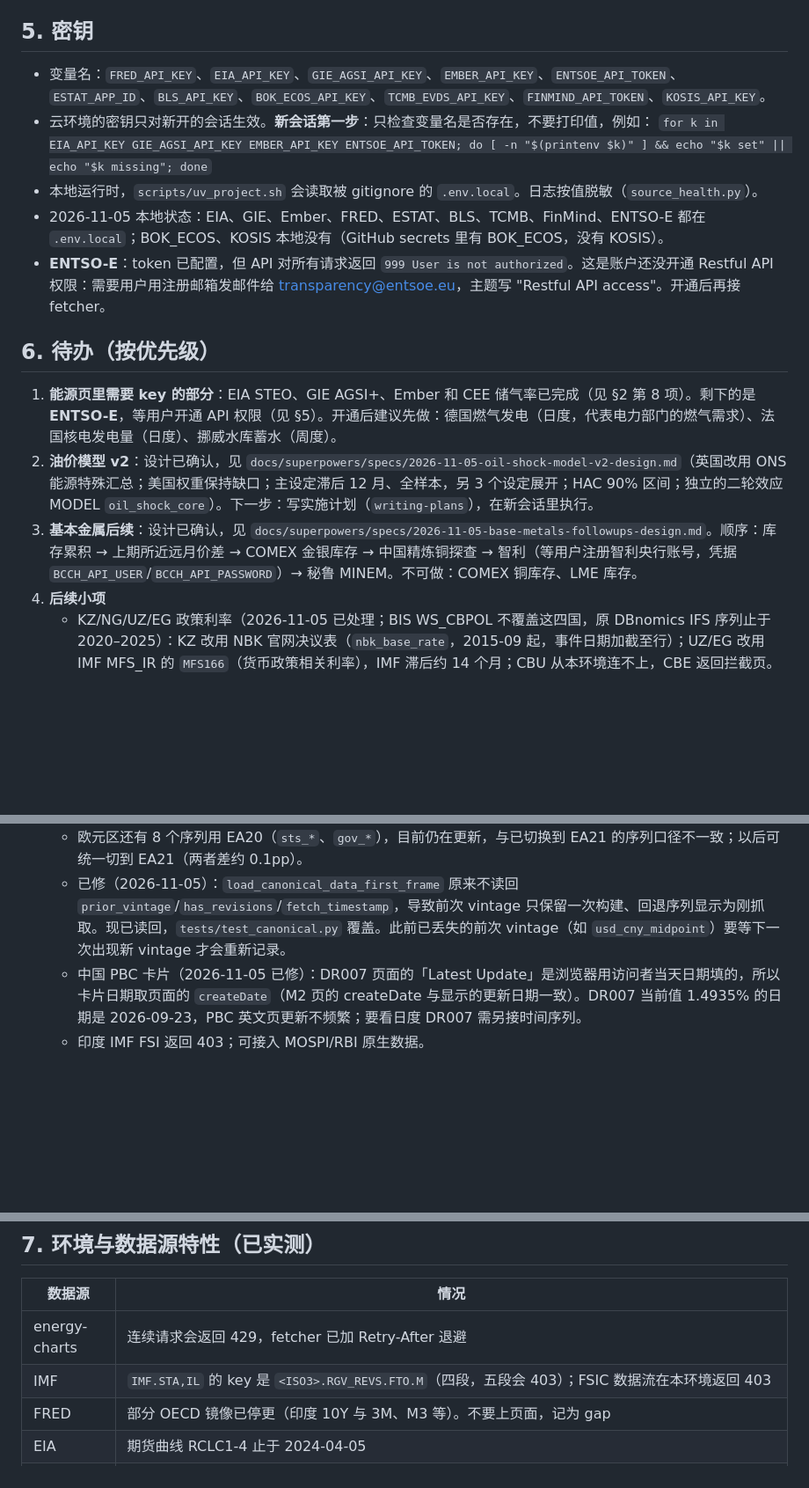
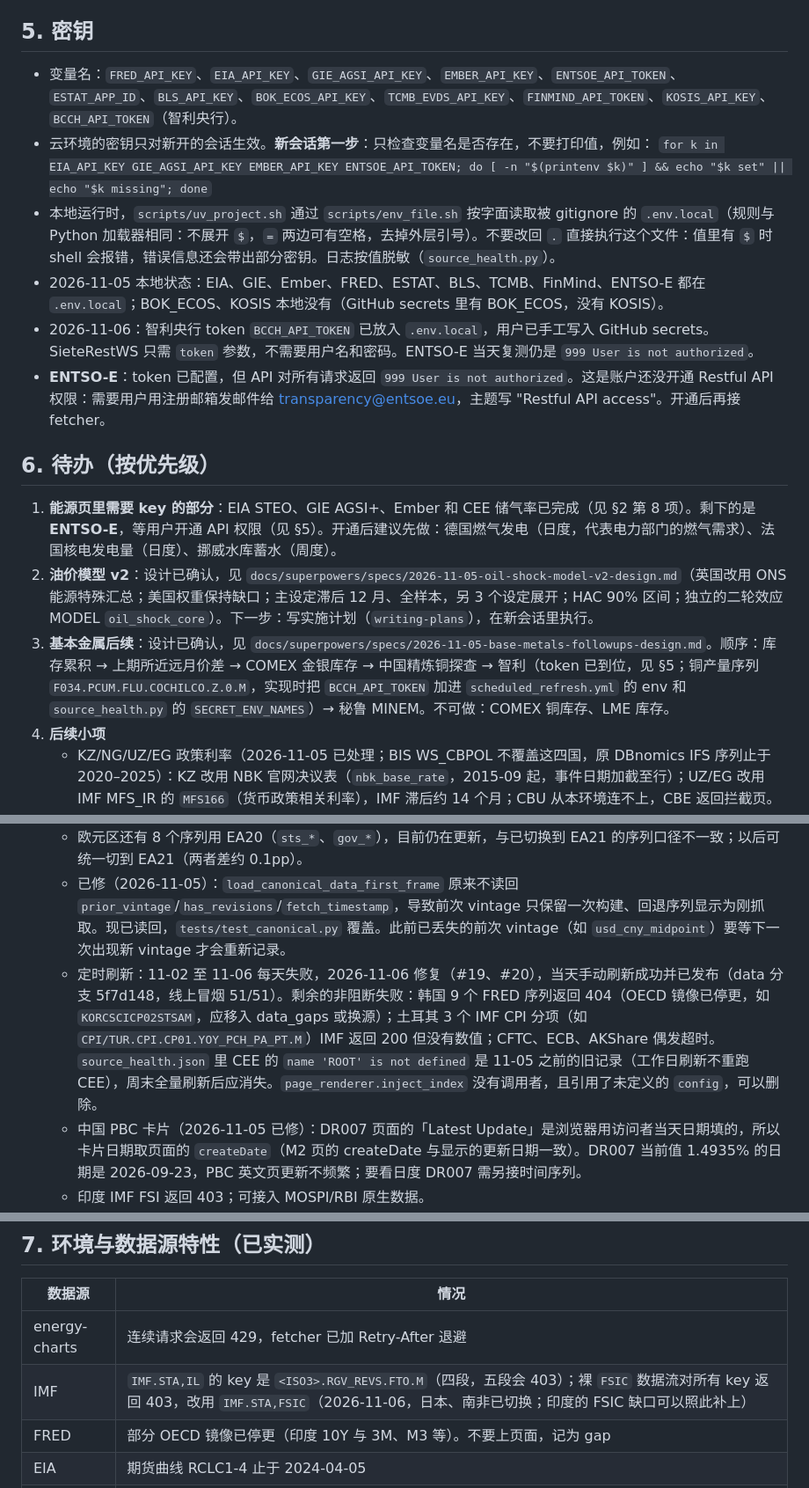
Before and after one commit to DJiangwei/macro-dashboard, a Markdown page: docs/HANDOFF.md, 3 parts joined by grey strips. Shown at 88% size. GitHub-like rendering; blank space fills up the shorter version.

Commit message:
Docs: BCCh uses a token; IMF FSIC flow; refresh status after #19/#20
Chile's central bank API takes a token (BCCH_API_TOKEN), not a user and
password; the base-metals spec and the handoff now say so. The handoff also
records the agency-qualified IMF.STA,FSIC flow, the literal .env.local
loader, and the remaining non-blocking refresh failures.

Co-Authored-By: Claude Opus 5.5 <noreply@anthropic.com>
Claude-Session: https://claude.ai/code/session_019S4waA5rfdA9tNwfeuu8KK

```diff
--- a/docs/HANDOFF.md
+++ b/docs/HANDOFF.md
@@ -105,24 +105,26 @@ scripts/uv_project.sh run python scripts/publish_smoke.py --local      # 页面
 
 ## 5. 密钥
 
-- 变量名：`FRED_API_KEY`、`EIA_API_KEY`、`GIE_AGSI_API_KEY`、`EMBER_API_KEY`、`ENTSOE_API_TOKEN`、`ESTAT_APP_ID`、`BLS_API_KEY`、`BOK_ECOS_API_KEY`、`TCMB_EVDS_API_KEY`、`FINMIND_API_TOKEN`、`KOSIS_API_KEY`。
+- 变量名：`FRED_API_KEY`、`EIA_API_KEY`、`GIE_AGSI_API_KEY`、`EMBER_API_KEY`、`ENTSOE_API_TOKEN`、`ESTAT_APP_ID`、`BLS_API_KEY`、`BOK_ECOS_API_KEY`、`TCMB_EVDS_API_KEY`、`FINMIND_API_TOKEN`、`KOSIS_API_KEY`、`BCCH_API_TOKEN`（智利央行）。
 - 云环境的密钥只对新开的会话生效。**新会话第一步**：只检查变量名是否存在，不要打印值，例如：
   `for k in EIA_API_KEY GIE_AGSI_API_KEY EMBER_API_KEY ENTSOE_API_TOKEN; do [ -n "$(printenv $k)" ] && echo "$k set" || echo "$k missing"; done`
-- 本地运行时，`scripts/uv_project.sh` 会读取被 gitignore 的 `.env.local`。日志按值脱敏（`source_health.py`）。
+- 本地运行时，`scripts/uv_project.sh` 通过 `scripts/env_file.sh` 按字面读取被 gitignore 的 `.env.local`（规则与 Python 加载器相同：不展开 `$`，`=` 两边可有空格，去掉外层引号）。不要改回 `.` 直接执行这个文件：值里有 `$` 时 shell 会报错，错误信息还会带出部分密钥。日志按值脱敏（`source_health.py`）。
 - 2026-11-05 本地状态：EIA、GIE、Ember、FRED、ESTAT、BLS、TCMB、FinMind、ENTSO-E 都在 `.env.local`；BOK_ECOS、KOSIS 本地没有（GitHub secrets 里有 BOK_ECOS，没有 KOSIS）。
+- 2026-11-06：智利央行 token `BCCH_API_TOKEN` 已放入 `.env.local`，用户已手工写入 GitHub secrets。SieteRestWS 只需 `token` 参数，不需要用户名和密码。ENTSO-E 当天复测仍是 `999 User is not authorized`。
 - **ENTSO-E**：token 已配置，但 API 对所有请求返回 `999 User is not authorized`。这是账户还没开通 Restful API 权限：需要用户用注册邮箱发邮件给 <transparency@entsoe.eu>，主题写 "Restful API access"。开通后再接 fetcher。
 
 ## 6. 待办（按优先级）
 
 1. **能源页里需要 key 的部分**：EIA STEO、GIE AGSI+、Ember 和 CEE 储气率已完成（见 §2 第 8 项）。剩下的是 **ENTSO-E**，等用户开通 API 权限（见 §5）。开通后建议先做：德国燃气发电（日度，代表电力部门的燃气需求）、法国核电发电量（日度）、挪威水库蓄水（周度）。
 2. **油价模型 v2**：设计已确认，见 `docs/superpowers/specs/2026-11-05-oil-shock-model-v2-design.md`（英国改用 ONS 能源特殊汇总；美国权重保持缺口；主设定滞后 12 月、全样本，另 3 个设定展开；HAC 90% 区间；独立的二轮效应 MODEL `oil_shock_core`）。下一步：写实施计划（`writing-plans`），在新会话里执行。
-3. **基本金属后续**：设计已确认，见 `docs/superpowers/specs/2026-11-05-base-metals-followups-design.md`。顺序：库存累积 → 上期所近远月价差 → COMEX 金银库存 → 中国精炼铜探查 → 智利（等用户注册智利央行账号，凭据 `BCCH_API_USER`/`BCCH_API_PASSWORD`）→ 秘鲁 MINEM。不可做：COMEX 铜库存、LME 库存。
+3. **基本金属后续**：设计已确认，见 `docs/superpowers/specs/2026-11-05-base-metals-followups-design.md`。顺序：库存累积 → 上期所近远月价差 → COMEX 金银库存 → 中国精炼铜探查 → 智利（token 已到位，见 §5；铜产量序列 `F034.PCUM.FLU.COCHILCO.Z.0.M`，实现时把 `BCCH_API_TOKEN` 加进 `scheduled_refresh.yml` 的 env 和 `source_health.py` 的 `SECRET_ENV_NAMES`）→ 秘鲁 MINEM。不可做：COMEX 铜库存、LME 库存。
 4. **后续小项**
    - KZ/NG/UZ/EG 政策利率（2026-11-05 已处理；BIS WS_CBPOL 不覆盖这四国，原 DBnomics IFS 序列止于 2020–2025）：KZ 改用 NBK 官网决议表（`nbk_base_rate`，2015-09 起，事件日期加截至行）；UZ/EG 改用 IMF MFS_IR 的 `MFS166`（货币政策相关利率），IMF 滞后约 14 个月；CBU 从本环境连不上，CBE 返回拦截页。NG 改用 CBN 官方接口 `api/GetAllMoneyMarketIndicators`（`cbn_money_market`，月度，2006-12 起，字段还有银行间、国债、存贷款利率）。不要改用 CBN 决议页（Decisions.html）：它漏收了 2024-11 第 298 次会议（加息至 27.5%）。CBN 接口 2025-08 为 27.0%，与决议日期（2025-09-23）不符，已写入 caveat。
    - CEE 叙述文字（`config/countries.yaml`）需要逐条核实后重写。匈牙利央行领导层已于 2026-11-05 按 mnb.hu 更正（行长 Varga、四位副行长）；仍未核实的有：匈牙利政治背景（2026 年 4 月大选结果）、各国央行资产负债表数字、PL/CZ/RO 的行长与委员名单。mnb.hu 的议会选任委员名单当天无法与原文逐条核对（摘要列出的条目里有任期似已届满的），未采用，页面改为指向 mnb.hu。
    - 欧元区：职位空缺与 7 个 EA20 序列已于 2026-11-05 修复（见 §7 Eurostat 行）。协议工资同日修复：ECB 把它从 STS（`STS.Q.*.N.INWR.000000.3.ANR`，止于 2025-Q3）移到了 INW 数据流，现用 `INW.Q.U2.N.INWR.000000.4F0.GY.IX`（随成员变化的 U2 口径，不会因扩容冻结；与旧序列 135 个重叠季度差异 ≤0.13pp）。
    - 欧元区还有 8 个序列用 EA20（`sts_*`、`gov_*`），目前仍在更新，与已切换到 EA21 的序列口径不一致；以后可统一切到 EA21（两者差约 0.1pp）。
    - 已修（2026-11-05）：`load_canonical_data_first_frame` 原来不读回 `prior_vintage`/`has_revisions`/`fetch_timestamp`，导致前次 vintage 只保留一次构建、回退序列显示为刚抓取。现已读回，`tests/test_canonical.py` 覆盖。此前已丢失的前次 vintage（如 `usd_cny_midpoint`）要等下一次出现新 vintage 才会重新记录。
+   - 定时刷新：11-02 至 11-06 每天失败，2026-11-06 修复（#19、#20），当天手动刷新成功并已发布（data 分支 5f7d148，线上冒烟 51/51）。剩余的非阻断失败：韩国 9 个 FRED 序列返回 404（OECD 镜像已停更，如 `KORCSCICP02STSAM`，应移入 data_gaps 或换源）；土耳其 3 个 IMF CPI 分项（如 `CPI/TUR.CPI.CP01.YOY_PCH_PA_PT.M`）IMF 返回 200 但没有数值；CFTC、ECB、AKShare 偶发超时。`source_health.json` 里 CEE 的 `name 'ROOT' is not defined` 是 11-05 之前的旧记录（工作日刷新不重跑 CEE），周末全量刷新后应消失。`page_renderer.inject_index` 没有调用者，且引用了未定义的 `config`，可以删除。
    - 中国 PBC 卡片（2026-11-05 已修）：DR007 页面的「Latest Update」是浏览器用访问者当天日期填的，所以卡片日期取页面的 `createDate`（M2 页的 createDate 与显示的更新日期一致）。DR007 当前值 1.4935% 的日期是 2026-09-23，PBC 英文页更新不频繁；要看日度 DR007 需另接时间序列。
    - 印度 IMF FSI 返回 403；可接入 MOSPI/RBI 原生数据。
    - 黄金 ETF 持仓缺来源；可加 `rolling_beta` 算子（金价对实际利率）。
@@ -133,7 +135,7 @@ scripts/uv_project.sh run python scripts/publish_smoke.py --local      # 页面
 | 数据源           | 情况                                                                                                           |
 | ------------- | ------------------------------------------------------------------------------------------------------------ |
 | energy-charts | 连续请求会返回 429，fetcher 已加 Retry-After 退避                                                                        |
-| IMF           | `IMF.STA,IL` 的 key 是 `<ISO3>.RGV_REVS.FTO.M`（四段，五段会 403）；FSIC 数据流在本环境返回 403                                  |
+| IMF           | `IMF.STA,IL` 的 key 是 `<ISO3>.RGV_REVS.FTO.M`（四段，五段会 403）；裸 `FSIC` 数据流对所有 key 返回 403，改用 `IMF.STA,FSIC`（2026-11-06，日本、南非已切换；印度的 FSIC 缺口可以照此补上）                                  |
 | FRED          | 部分 OECD 镜像已停更（印度 10Y 与 3M、M3 等）。不要上页面，记为 gap                                                                 |
 | EIA           | 期货曲线 RCLC1-4 止于 2024-04-05                                                                                   |
 | 中国            | Eastmoney 部分接口会重置连接；NBS easyquery 返回 403                                                                     |
```
Also changed, not shown: 1 other file.
